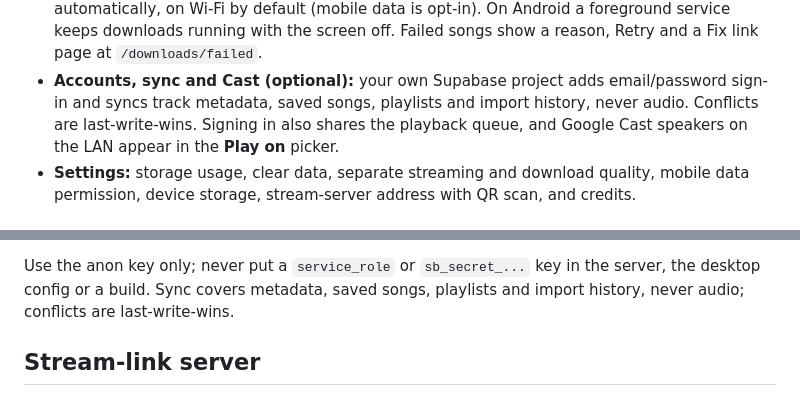
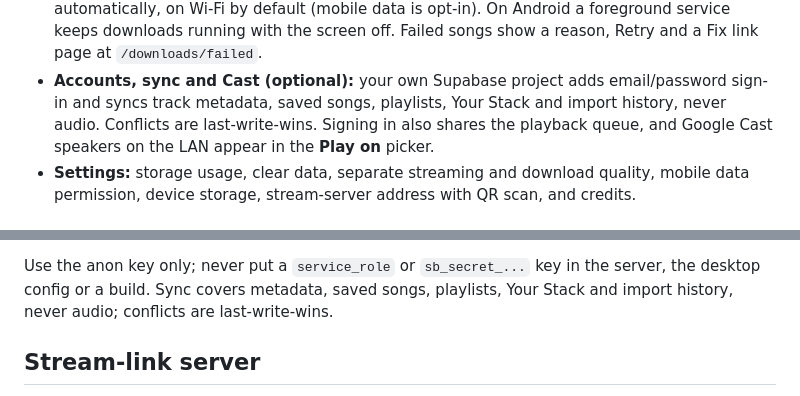
Before and after one commit to ahnafone/open-record, a Markdown page: README.md, 2 parts joined by grey strips. GitHub-like rendering.

Commit message:
docs: describe Your Stack and Keep Spinning

```diff
--- a/README.md
+++ b/README.md
@@ -164,7 +164,7 @@ and the runbooks.
   downloads running with the screen off. Failed songs show a reason, Retry and a Fix link page at
   `/downloads/failed`.
 - **Accounts, sync and Cast (optional):** your own Supabase project adds email/password sign-in and
-  syncs track metadata, saved songs, playlists and import history, never audio. Conflicts are
+  syncs track metadata, saved songs, playlists, Your Stack and import history, never audio. Conflicts are
   last-write-wins. Signing in also shares the playback queue, and Google Cast speakers on the LAN
   appear in the **Play on** picker.
 - **Settings:** storage usage, clear data, separate streaming and download quality, mobile data
@@ -219,7 +219,7 @@ no accounts, audio or relay.
 4. Desktop: save the same values under **Settings > Desktop app** (`/desktop`).
 
 Use the anon key only; never put a `service_role` or `sb_secret_...` key in the server, the desktop
-config or a build. Sync covers metadata, saved songs, playlists and import history, never audio;
+config or a build. Sync covers metadata, saved songs, playlists, Your Stack and import history, never audio;
 conflicts are last-write-wins.
 
 ## Stream-link server
```
Also changed, not shown: DESIGN.md (+27 -7 lines), docs/desktop.md (+1 -1 lines).
